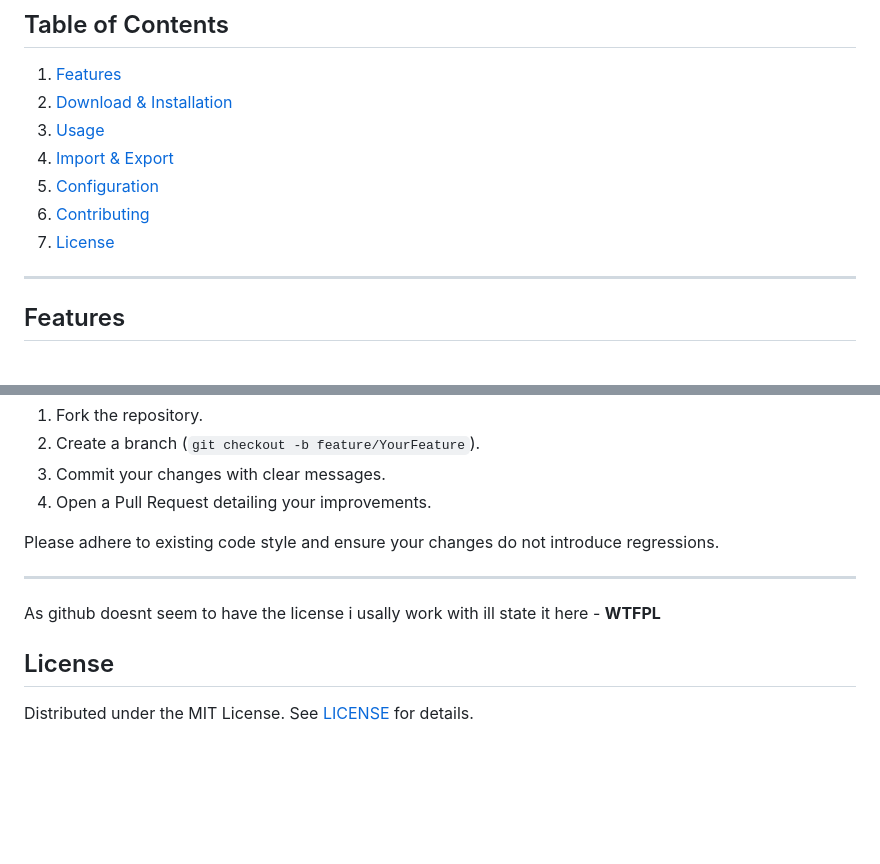
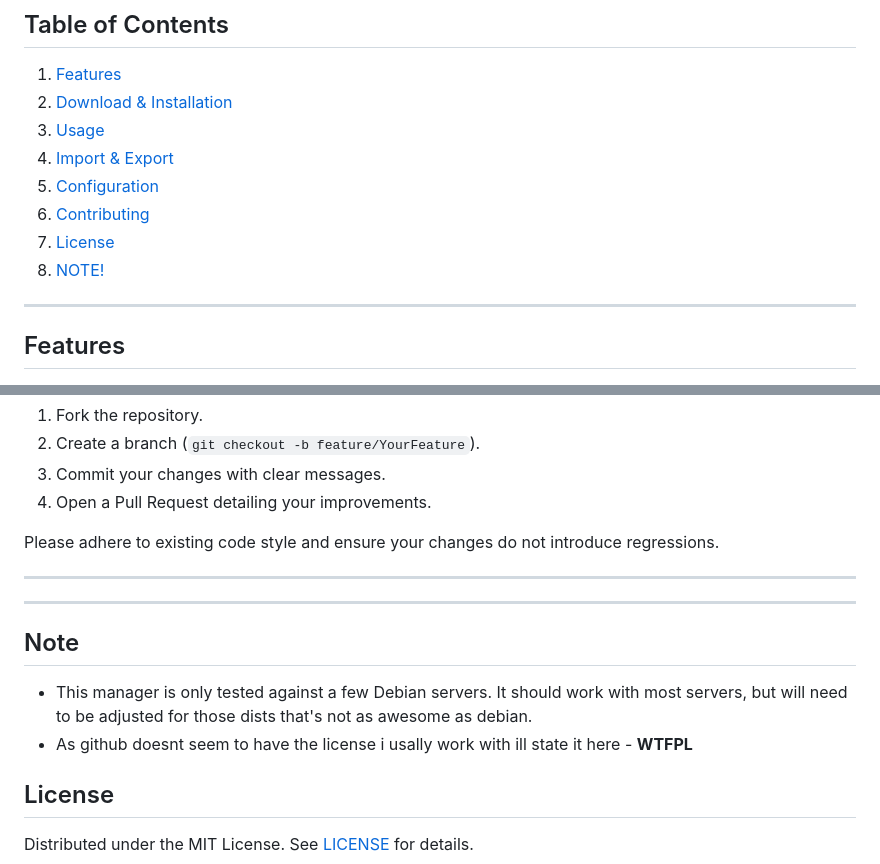
Before and after one commit to conyum/Server-Manager, a Markdown page: README.md, 2 parts joined by grey strips. GitHub-like rendering; blank space fills up the shorter version.

Commit message:
Update README.md
Added a NOTE!

```diff
--- a/README.md
+++ b/README.md
@@ -13,6 +13,7 @@ A dark-themed, cross-platform desktop application for managing Linux servers ove
 5. [Configuration](#configuration)
 6. [Contributing](#contributing)
 7. [License](#license)
+8. [NOTE!](#note)
 
 ---
 
@@ -106,8 +107,10 @@ Contributions, bug reports and feature requests are welcome!
 Please adhere to existing code style and ensure your changes do not introduce regressions.
 
 ---
-
-As github doesnt seem to have the license i usally work with ill state it here - **WTFPL**
+---
+## Note
+* This manager is only tested against a few Debian servers. It should work with most servers, but will need to be adjusted for those dists that's not as awesome as debian.
+* As github doesnt seem to have the license i usally work with ill state it here - **WTFPL**
 
 ## License
 
```
